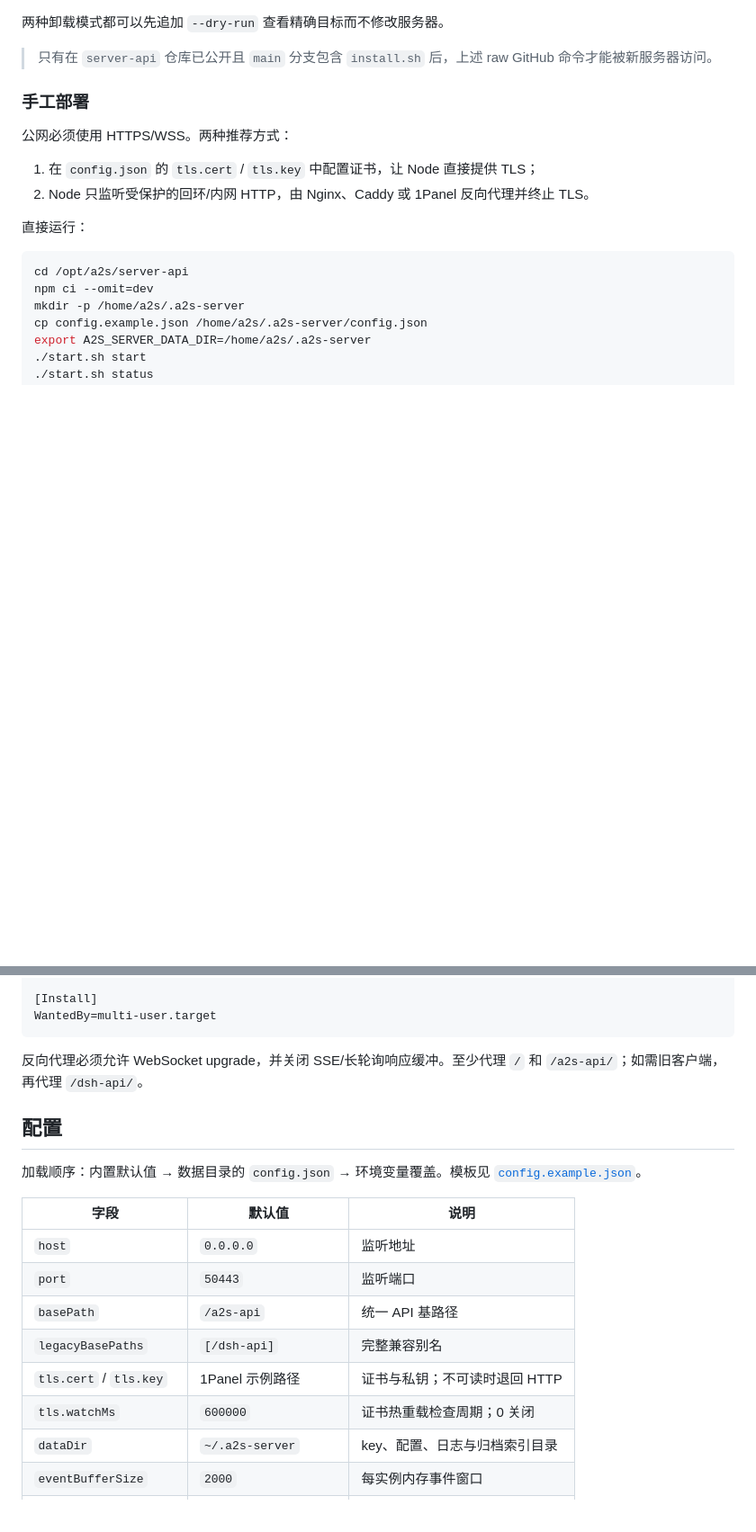
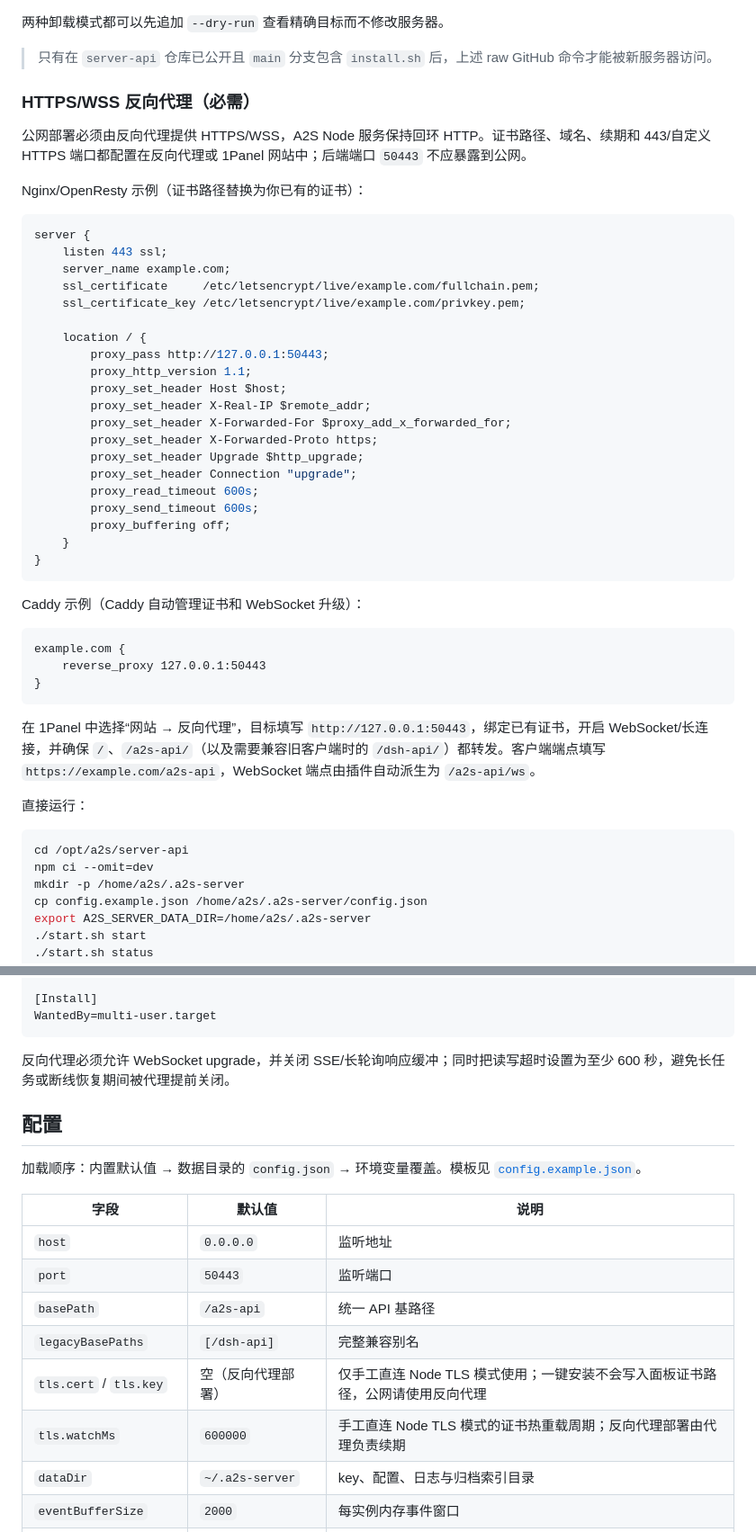
Before and after one commit to 23J1633/server-api, a Markdown page: README.md, 2 parts joined by grey strips. Shown at 90% size. GitHub-like rendering; blank space fills up the shorter version.

Commit message:
docs: require reverse proxy for public HTTPS

````diff
--- a/README.md
+++ b/README.md
@@ -163,12 +165,44 @@ set -o pipefail; curl -4fL --connect-timeout 15 --max-time 120 --show-error http
 
 > 只有在 `server-api` 仓库已公开且 `main` 分支包含 `install.sh` 后，上述 raw GitHub 命令才能被新服务器访问。
 
-### 手工部署
+### HTTPS/WSS 反向代理（必需）
 
-公网必须使用 HTTPS/WSS。两种推荐方式：
+公网部署必须由反向代理提供 HTTPS/WSS，A2S Node 服务保持回环 HTTP。证书路径、域名、续期和 443/自定义 HTTPS 端口都配置在反向代理或 1Panel 网站中；后端端口 `50443` 不应暴露到公网。
 
-1. 在 `config.json` 的 `tls.cert` / `tls.key` 中配置证书，让 Node 直接提供 TLS；
-2. Node 只监听受保护的回环/内网 HTTP，由 Nginx、Caddy 或 1Panel 反向代理并终止 TLS。
+Nginx/OpenResty 示例（证书路径替换为你已有的证书）：
+
+```nginx
+server {
+    listen 443 ssl;
+    server_name example.com;
+    ssl_certificate     /etc/letsencrypt/live/example.com/fullchain.pem;
+    ssl_certificate_key /etc/letsencrypt/live/example.com/privkey.pem;
+
+    location / {
+        proxy_pass http://127.0.0.1:50443;
+        proxy_http_version 1.1;
+        proxy_set_header Host $host;
+        proxy_set_header X-Real-IP $remote_addr;
+        proxy_set_header X-Forwarded-For $proxy_add_x_forwarded_for;
+        proxy_set_header X-Forwarded-Proto https;
+        proxy_set_header Upgrade $http_upgrade;
+        proxy_set_header Connection "upgrade";
+        proxy_read_timeout 600s;
+        proxy_send_timeout 600s;
+        proxy_buffering off;
+    }
+}
+```
+
+Caddy 示例（Caddy 自动管理证书和 WebSocket 升级）：
+
+```caddy
+example.com {
+    reverse_proxy 127.0.0.1:50443
+}
+```
+
+在 1Panel 中选择“网站 → 反向代理”，目标填写 `http://127.0.0.1:50443`，绑定已有证书，开启 WebSocket/长连接，并确保 `/`、`/a2s-api/`（以及需要兼容旧客户端时的 `/dsh-api/`）都转发。客户端端点填写 `https://example.com/a2s-api`，WebSocket 端点由插件自动派生为 `/a2s-api/ws`。
 
 直接运行：
 
@@ -205,7 +239,7 @@ RestartSec=3
 WantedBy=multi-user.target
 ```
 
-反向代理必须允许 WebSocket upgrade，并关闭 SSE/长轮询响应缓冲。至少代理 `/` 和 `/a2s-api/`；如需旧客户端，再代理 `/dsh-api/`。
+反向代理必须允许 WebSocket upgrade，并关闭 SSE/长轮询响应缓冲；同时把读写超时设置为至少 600 秒，避免长任务或断线恢复期间被代理提前关闭。
 
 ## 配置
 
@@ -217,8 +251,8 @@ WantedBy=multi-user.target
 | `port` | `50443` | 监听端口 |
 | `basePath` | `/a2s-api` | 统一 API 基路径 |
 | `legacyBasePaths` | `[/dsh-api]` | 完整兼容别名 |
-| `tls.cert` / `tls.key` | 1Panel 示例路径 | 证书与私钥；不可读时退回 HTTP |
-| `tls.watchMs` | `600000` | 证书热重载检查周期；0 关闭 |
+| `tls.cert` / `tls.key` | 空（反向代理部署） | 仅手工直连 Node TLS 模式使用；一键安装不会写入面板证书路径，公网请使用反向代理 |
+| `tls.watchMs` | `600000` | 手工直连 Node TLS 模式的证书热重载周期；反向代理部署由代理负责续期 |
 | `dataDir` | `~/.a2s-server` | key、配置、日志与归档索引目录 |
 | `eventBufferSize` | `2000` | 每实例内存事件窗口 |
 | `maxPayloadBytes` | `1048576` | 服务器单帧负载上限 |
````
Also changed, not shown: other parts of README.md (+41 -4 lines).
